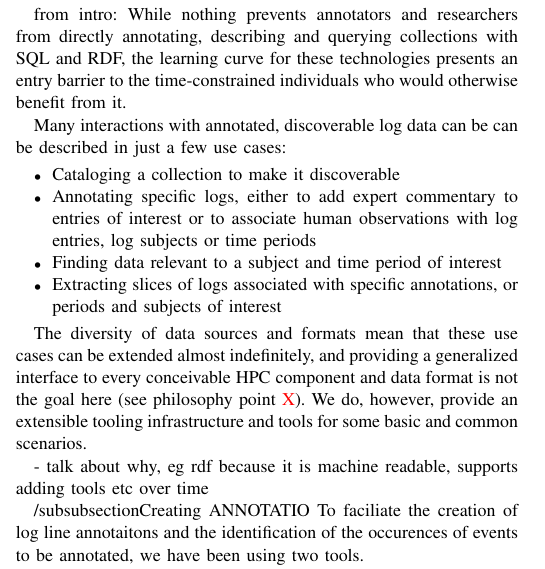
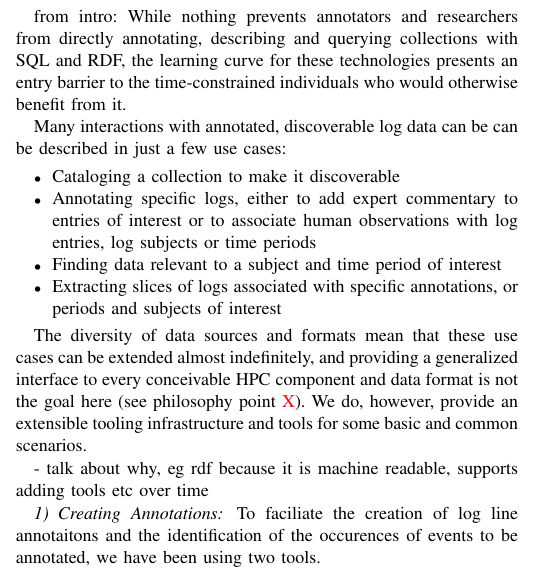
Before and after one commit to sleak-lbl/annotations-overleaf, a LaTeX paper (main.tex, which reads solution-03.tex): part of one column of page 6 of 11, cut so that both start at the same text. Compiled offline with pdfLaTeX.

Commit message:
Update on Overleaf.

```diff
--- a/solution-03.tex
+++ b/solution-03.tex
@@ -38,7 +38,7 @@ from intro:
 
 - talk about why, eg rdf because it is machine readable, supports adding tools etc over time
 
-/subsubsection{Creating ANNOTATIO}
+\subsubsection{Creating Annotations}
 To faciliate the creation of log line annotaitons
 and the identification of the occurences of events to be annotated,
 we have been using two tools.
```
